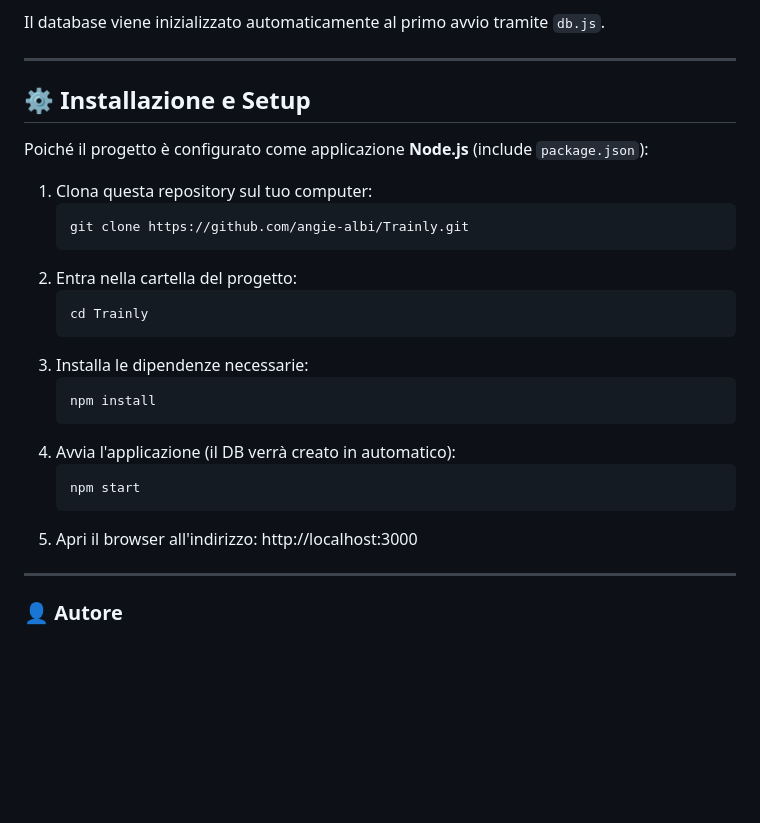
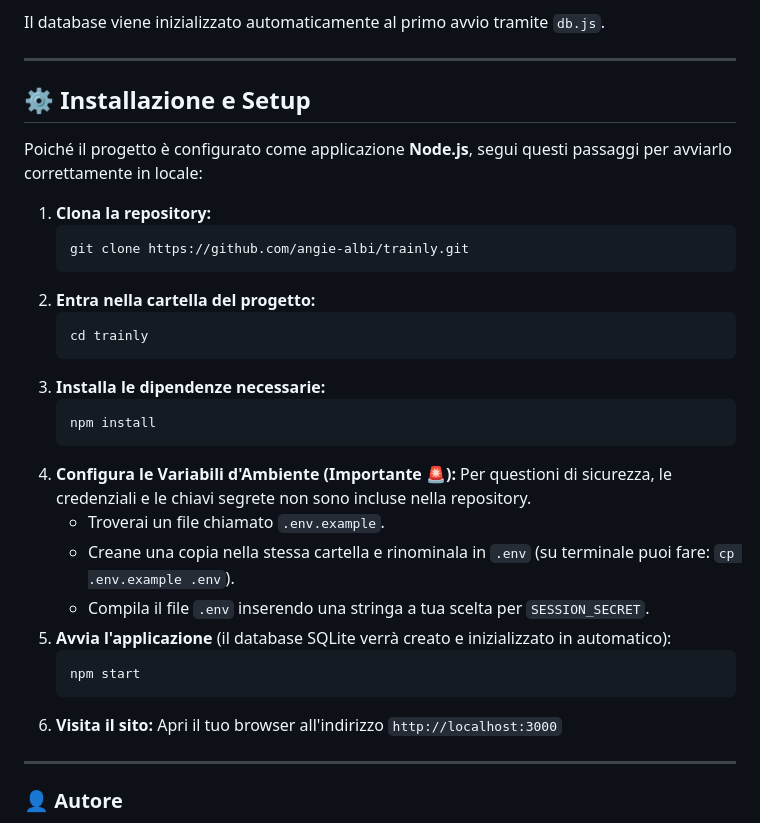
Before and after one commit to angie-albi/Trainly, a Markdown page: README.md, the part around one of its changes. Rendered like a GitHub page; blank space fills up the shorter version.

Commit message:
deploy

````diff
--- a/README.md
+++ b/README.md
@@ -97,29 +106,32 @@ Il file `schema.sql` definisce le seguenti entità:
 Il database viene inizializzato automaticamente al primo avvio tramite `db.js`.
 
 ---
-
 ## ⚙️ Installazione e Setup
 
-Poiché il progetto è configurato come applicazione **Node.js** (include `package.json`):
+Poiché il progetto è configurato come applicazione **Node.js**, segui questi passaggi per avviarlo correttamente in locale:
 
-1.  Clona questa repository sul tuo computer:
+1.  **Clona la repository:**
     ```bash
-    git clone https://github.com/angie-albi/Trainly.git
+    git clone https://github.com/angie-albi/trainly.git
     ```
-2.  Entra nella cartella del progetto:
+2.  **Entra nella cartella del progetto:**
     ```bash
-    cd Trainly
+    cd trainly
     ```
-3.  Installa le dipendenze necessarie:
+3.  **Installa le dipendenze necessarie:**
     ```bash
     npm install
     ```
-4.  Avvia l'applicazione (il DB verrà creato in automatico):
+4.  **Configura le Variabili d'Ambiente (Importante 🚨):**
+    Per questioni di sicurezza, le credenziali e le chiavi segrete non sono incluse nella repository.
+    * Troverai un file chiamato `.env.example`.
+    * Creane una copia nella stessa cartella e rinominala in `.env` (su terminale puoi fare: `cp .env.example .env`).
+    * Compila il file `.env` inserendo una stringa a tua scelta per `SESSION_SECRET`.
+5.  **Avvia l'applicazione** (il database SQLite verrà creato e inizializzato in automatico):
     ```bash
     npm start
     ```
-5.  Apri il browser all'indirizzo: http://localhost:3000
-
+6.  **Visita il sito:** Apri il tuo browser all'indirizzo `http://localhost:3000`
 ---
 
 ### 👤 Autore
````
Also changed, not shown: other parts of README.md (+9 -0 lines), image-2.png (added), image.png (added), 2 other files.
